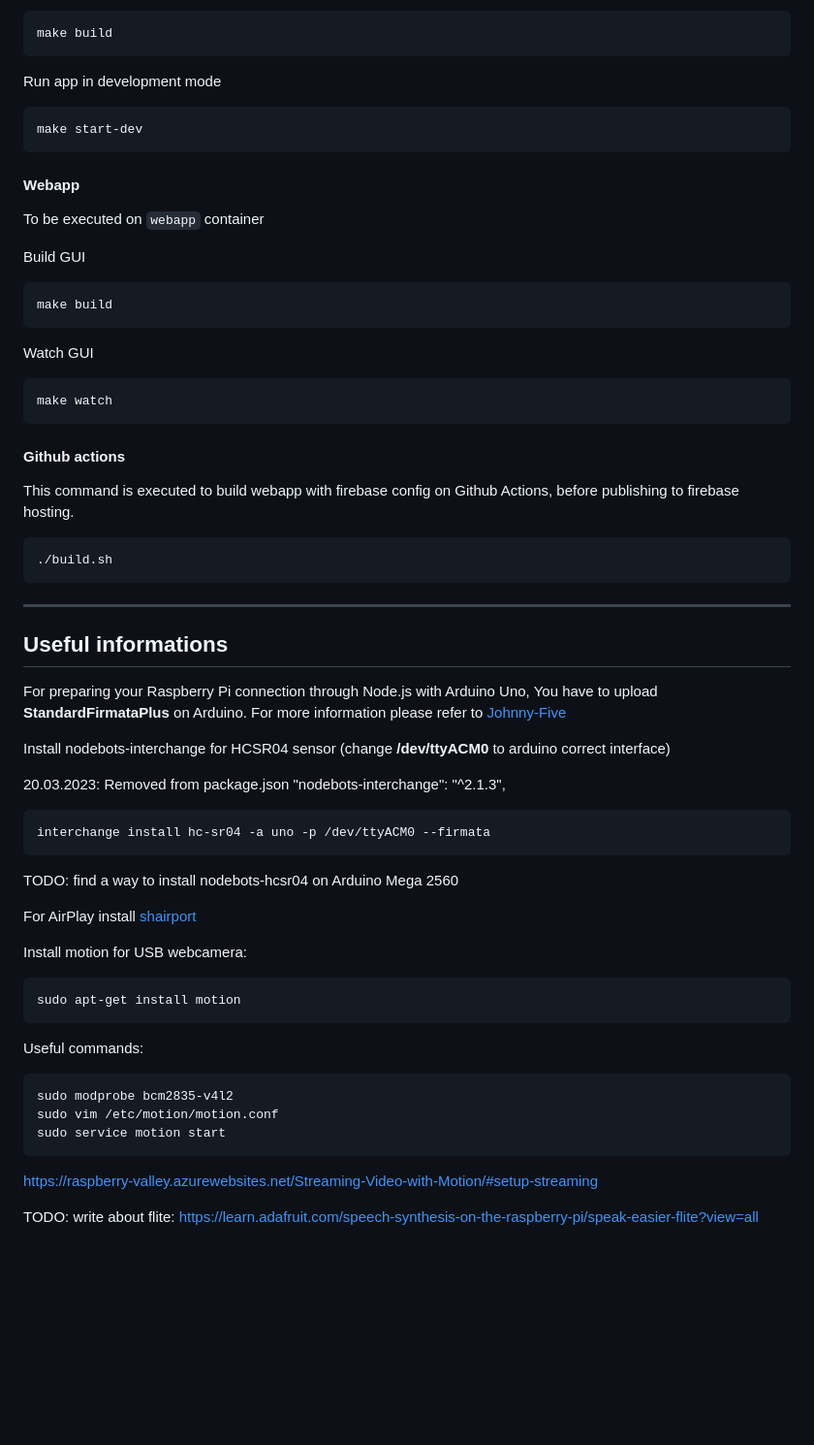
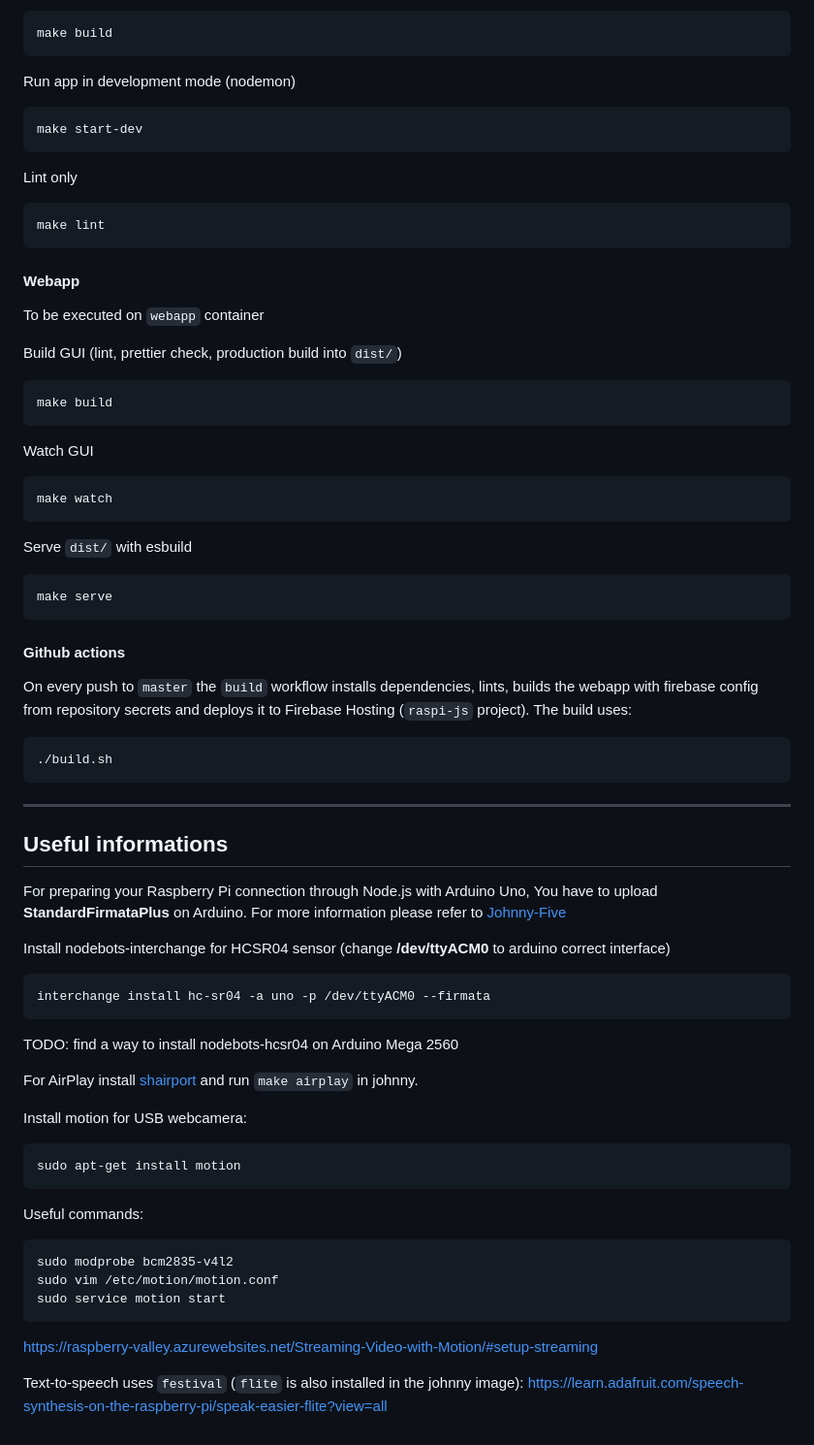
Before and after one commit to daymosik/raspi-js, a Markdown page: README.md, the part around one of its changes. Shown at 97% size. Rendered like a GitHub page; blank space fills up the shorter version.

````diff
--- a/README.md
+++ b/README.md
@@ -127,16 +165,21 @@ Build app
 make build
 ```
 
-Run app in development mode
+Run app in development mode (nodemon)
 ```
 make start-dev
+```
+
+Lint only
+```
+make lint
 ```
 
 #### Webapp ####
 
 To be executed on `webapp` container
 
-Build GUI
+Build GUI (lint, prettier check, production build into `dist/`)
 ```
 make build
 ```
@@ -146,10 +189,14 @@ Watch GUI
 make watch
 ```
 
+Serve `dist/` with esbuild
+```
+make serve
+```
+
 #### Github actions ####
 
-This command is executed to build webapp with firebase config on Github Actions,
-before publishing to firebase hosting.
+On every push to `master` the `build` workflow installs dependencies, lints, builds the webapp with firebase config from repository secrets and deploys it to Firebase Hosting (`raspi-js` project). The build uses:
 ```
 ./build.sh
 ```
@@ -162,13 +209,12 @@ For preparing your Raspberry Pi connection through Node.js with Arduino Uno, You
 
 Install nodebots-interchange for HCSR04 sensor (change **/dev/ttyACM0** to arduino correct interface)
 
-20.03.2023: Removed from package.json "nodebots-interchange": "^2.1.3",
 ```
 interchange install hc-sr04 -a uno -p /dev/ttyACM0 --firmata
 ```
 TODO: find a way to install nodebots-hcsr04 on Arduino Mega 2560
 
-For AirPlay install [shairport](https://github.com/abrasive/shairport)
+For AirPlay install [shairport](https://github.com/abrasive/shairport) and run `make airplay` in johnny.
 
 Install motion for USB webcamera:
 ```
@@ -184,4 +230,4 @@ sudo service motion start
 
 https://raspberry-valley.azurewebsites.net/Streaming-Video-with-Motion/#setup-streaming
 
-TODO: write about flite: https://learn.adafruit.com/speech-synthesis-on-the-raspberry-pi/speak-easier-flite?view=all
+Text-to-speech uses `festival` (`flite` is also installed in the johnny image): https://learn.adafruit.com/speech-synthesis-on-the-raspberry-pi/speak-easier-flite?view=all
````
Also changed, not shown: other parts of README.md (+63 -25 lines), AGENTS.md (added, +84 -0 lines).
